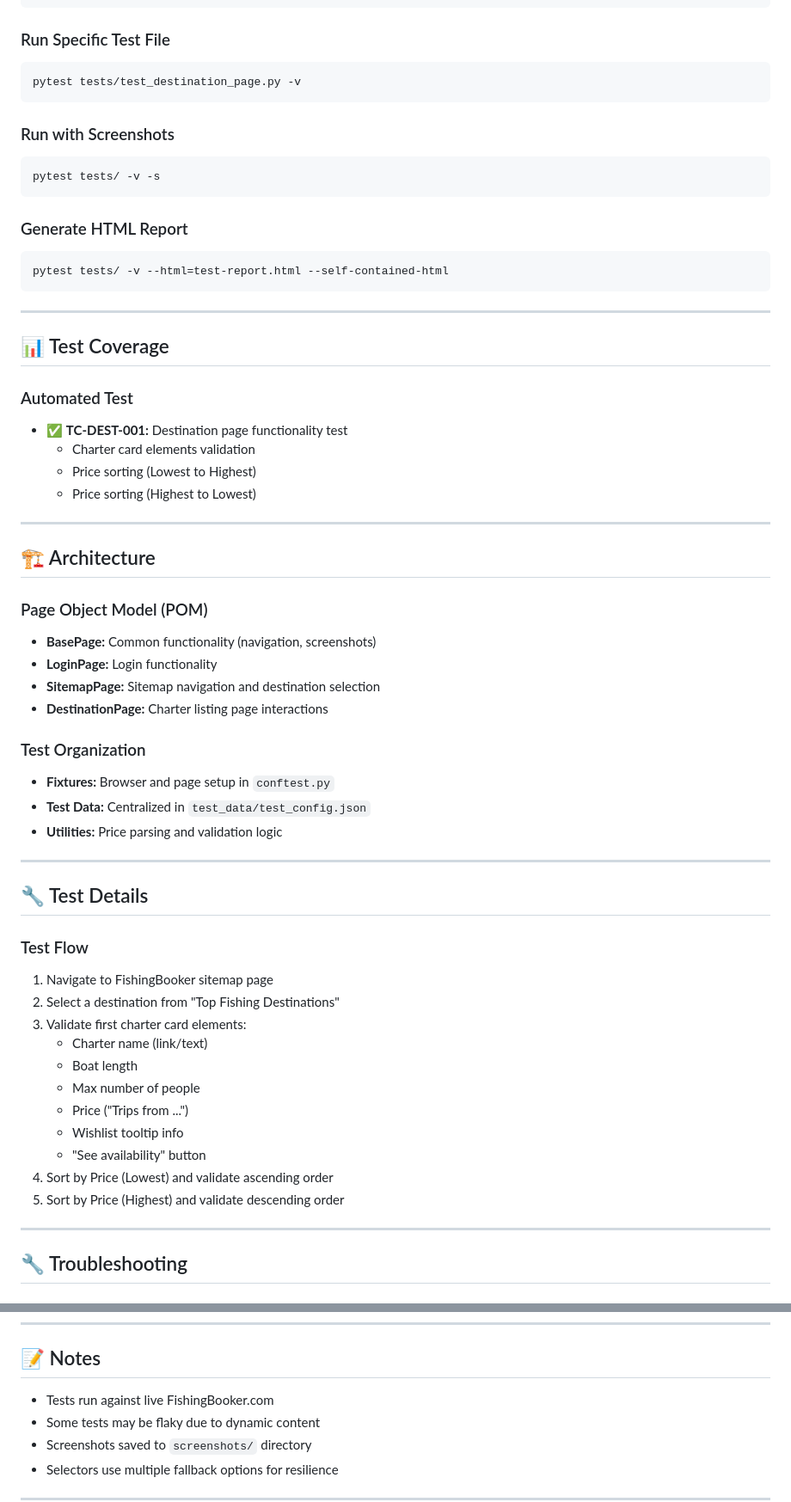
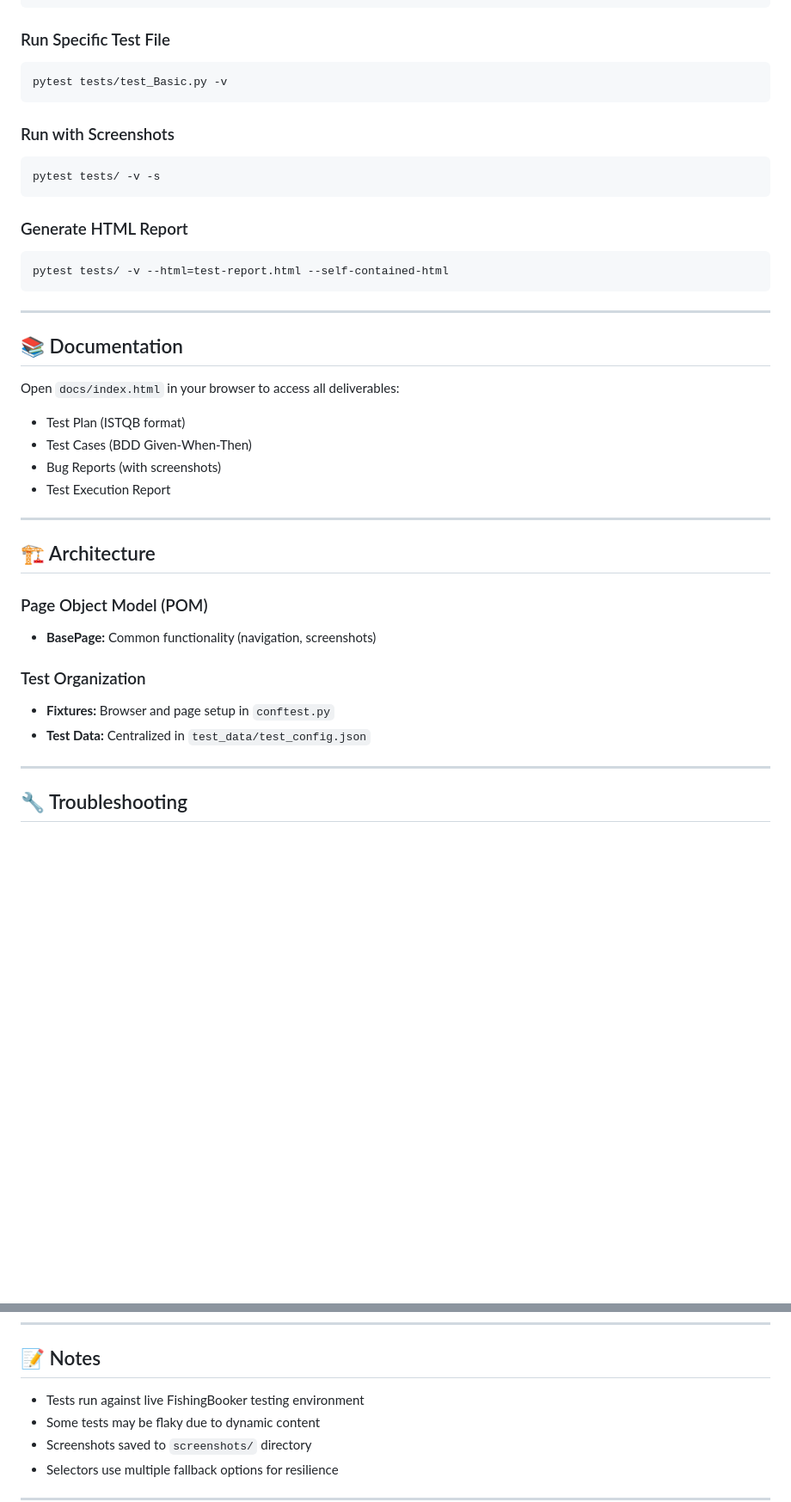
Before and after one commit to Fearthepencil/fb-testing-homework, a Markdown page: README.md, 2 parts joined by grey strips. Shown at 86% size. Rendered like a GitHub page; blank space fills up the shorter version.

````diff
--- a/README.md
+++ b/README.md
@@ -69,7 +70,7 @@ pytest tests/ -v
 
 ### Run Specific Test File
 ```bash
-pytest tests/test_destination_page.py -v
+pytest tests/test_Basic.py -v
 ```
 
 ### Run with Screenshots
@@ -84,13 +85,13 @@ pytest tests/ -v --html=test-report.html --self-contained-html
 
 ---
 
-## 📊 Test Coverage
+## 📚 Documentation
 
-### Automated Test
-- ✅ **TC-DEST-001:** Destination page functionality test
-  - Charter card elements validation
-  - Price sorting (Lowest to Highest)
-  - Price sorting (Highest to Lowest)
+Open `docs/index.html` in your browser to access all deliverables:
+- Test Plan (ISTQB format)
+- Test Cases (BDD Given-When-Then)
+- Bug Reports (with screenshots)
+- Test Execution Report
 
 ---
 
@@ -98,31 +99,10 @@ pytest tests/ -v --html=test-report.html --self-contained-html
 
 ### Page Object Model (POM)
 - **BasePage:** Common functionality (navigation, screenshots)
-- **LoginPage:** Login functionality
-- **SitemapPage:** Sitemap navigation and destination selection
-- **DestinationPage:** Charter listing page interactions
 
 ### Test Organization
 - **Fixtures:** Browser and page setup in `conftest.py`
 - **Test Data:** Centralized in `test_data/test_config.json`
-- **Utilities:** Price parsing and validation logic
-
----
-
-## 🔧 Test Details
-
-### Test Flow
-1. Navigate to FishingBooker sitemap page
-2. Select a destination from "Top Fishing Destinations"
-3. Validate first charter card elements:
-   - Charter name (link/text)
-   - Boat length
-   - Max number of people
-   - Price ("Trips from ...")
-   - Wishlist tooltip info
-   - "See availability" button
-4. Sort by Price (Lowest) and validate ascending order
-5. Sort by Price (Highest) and validate descending order
 
 ---
 
@@ -152,7 +132,7 @@ playwright install chromium
 
 ## 📝 Notes
 
-- Tests run against live FishingBooker.com
+- Tests run against live FishingBooker testing environment
 - Some tests may be flaky due to dynamic content
 - Screenshots saved to `screenshots/` directory
 - Selectors use multiple fallback options for resilience
````
Also changed, not shown: other parts of README.md (+18 -17 lines).
